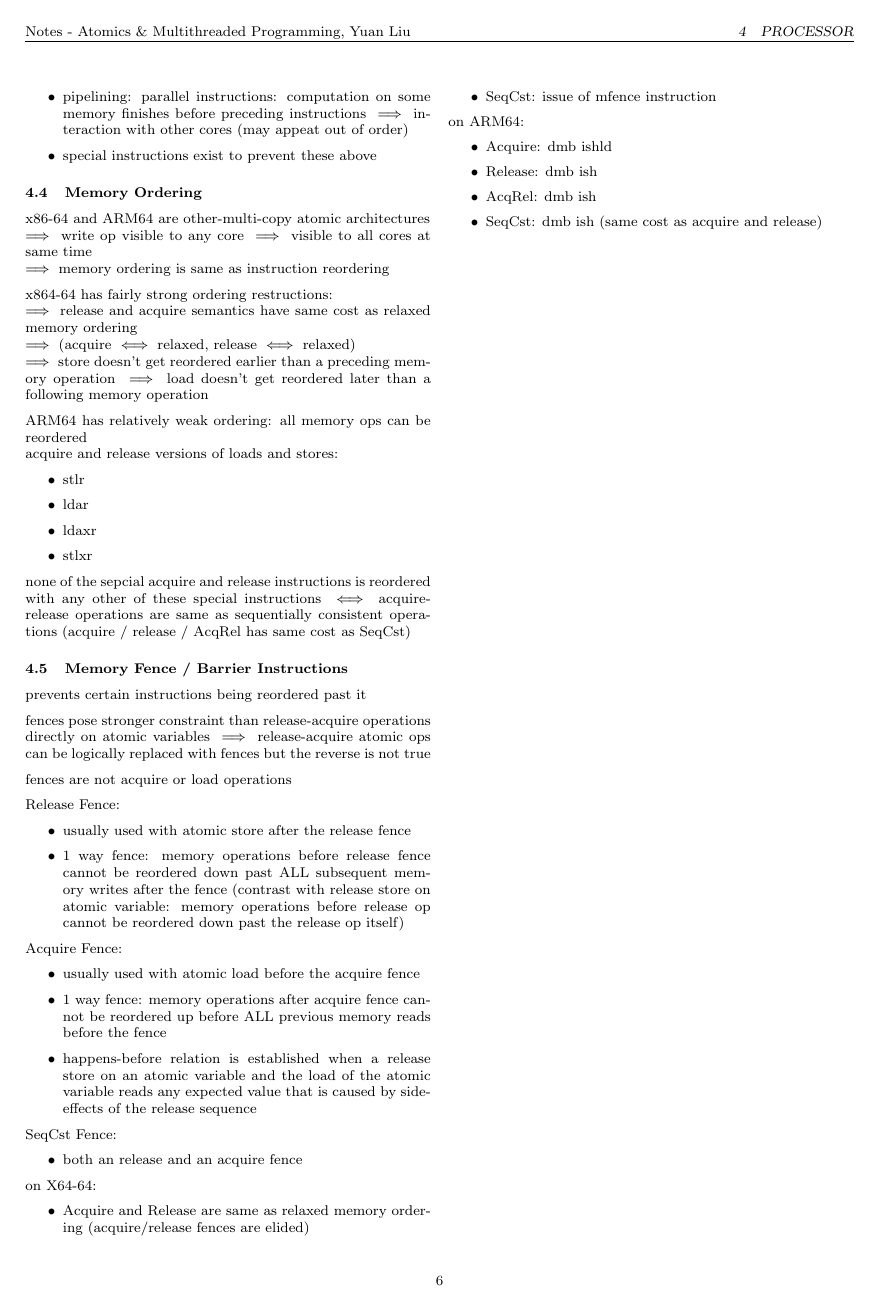
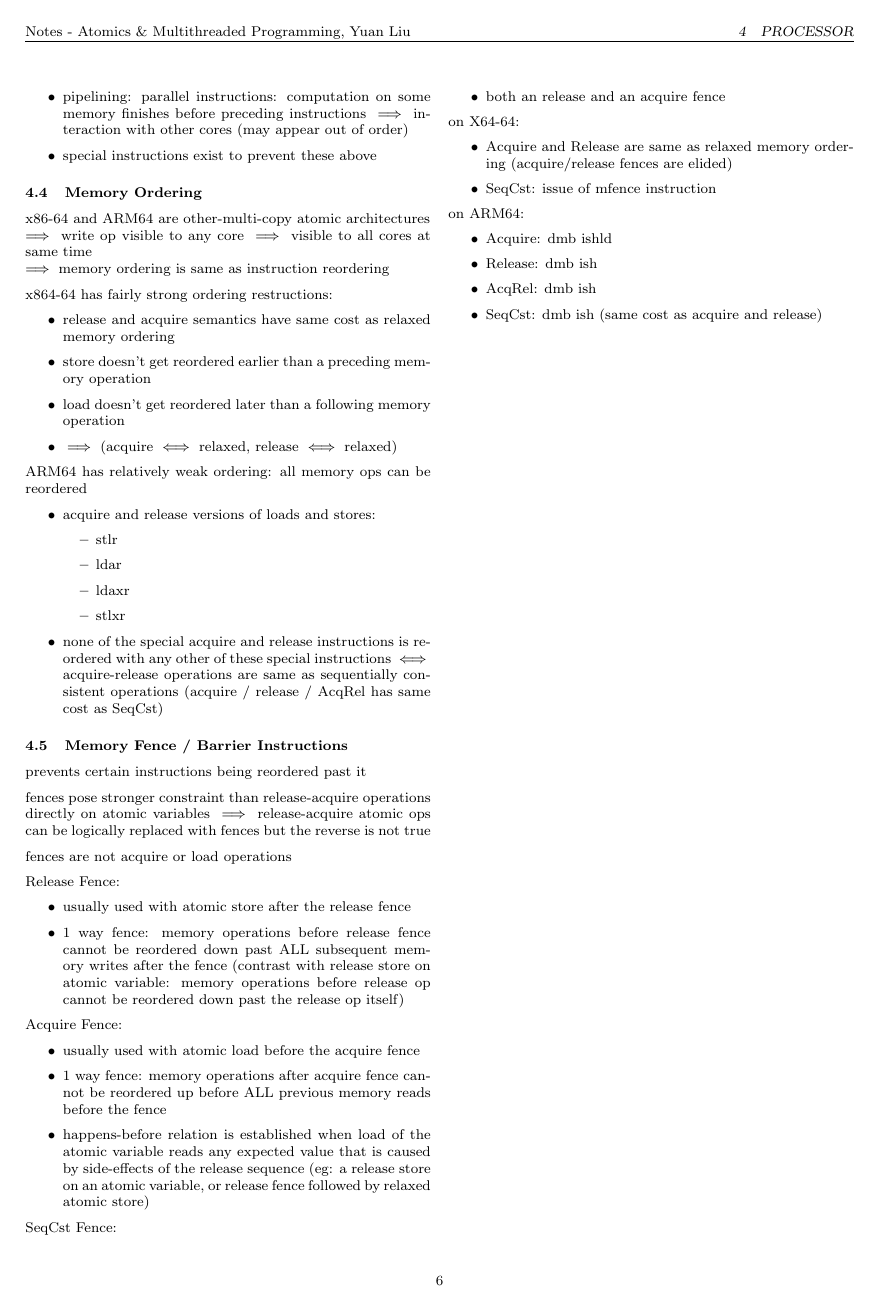
Before and after one commit to exbibyte/notes_atomics, a LaTeX document (notebook.tex): page 6 of 11. Compiled offline with pdfLaTeX.

Commit message:
format text, correct typos

```diff
--- a/notebook.tex
+++ b/notebook.tex
@@ -576,7 +577,7 @@ if p == ... {
     \item invalidation queues: invalidation requests (dropping cache line) queued for later processing\\
       $\implies$ inconsistency (outdated before they are dropped)\\
       $\implies$ visibility of write ops from other cores slightly delayed
-    \item pipelining: parallel instructions: computation on some memory finishes before preceding instructions $\implies$ interaction with other cores (may appeat out of order)
+    \item pipelining: parallel instructions: computation on some memory finishes before preceding instructions $\implies$ interaction with other cores (may appear out of order)
     \item special instructions exist to prevent these above
     \end{itemize}
 
@@ -585,25 +586,28 @@ if p == ... {
     $\implies$ write op visible to any core $\implies$ visible to all cores at same time\\
     $\implies$ memory ordering is same as instruction reordering
 
-    x864-64 has fairly strong ordering restructions:\\
-    $\implies$ release and acquire semantics have same cost as relaxed memory ordering\\
-    $\implies$ (acquire $\iff$ relaxed, release $\iff$ relaxed)\\
-    $\implies$ store doesn't get reordered earlier than a preceding memory operation
-    $\implies$ load doesn't get reordered later than a following memory operation
+    x864-64 has fairly strong ordering restructions:
+    \begin{itemize}
+    \item release and acquire semantics have same cost as relaxed memory ordering
+    \item store doesn't get reordered earlier than a preceding memory operation
+    \item load doesn't get reordered later than a following memory operation
+    \item $\implies$ (acquire $\iff$ relaxed, release $\iff$ relaxed)
+    \end{itemize}
 
-    ARM64 has relatively weak ordering: all memory ops can be reordered\\
-    acquire and release versions of loads and stores:
+    ARM64 has relatively weak ordering: all memory ops can be reordered
+    \begin{itemize}
+    \item acquire and release versions of loads and stores:
     \begin{itemize}
     \item stlr
     \item ldar
     \item ldaxr
     \item stlxr
     \end{itemize}
+    \item none of the special acquire and release instructions is reordered with any other of these special instructions
+    $\iff$ acquire-release operations are same as sequentially consistent operations (acquire / release / AcqRel has same cost as SeqCst)
+    \end{itemize}
 
-    none of the sepcial acquire and release instructions is reordered with any other of these special instructions
-    $\iff$ acquire-release operations are same as sequentially consistent operations (acquire / release / AcqRel has same cost as SeqCst)
-
-    \subsection{Memory Fence / Barrier Instructions}
+  \subsection{Memory Fence / Barrier Instructions}
 
     prevents certain instructions being reordered past it
 
@@ -621,7 +625,7 @@ if p == ... {
     \begin{itemize}
     \item usually used with atomic load before the acquire fence
     \item 1 way fence: memory operations after acquire fence cannot be reordered up before ALL previous memory reads before the fence
-    \item happens-before relation is established when a release store on an atomic variable and the load of the atomic variable reads any expected value that is caused by side-effects of the release sequence
+    \item happens-before relation is established when load of the atomic variable reads any expected value that is caused by side-effects of the release sequence (eg: a release store on an atomic variable, or release fence followed by relaxed atomic store)
     \end{itemize}
 
     SeqCst Fence:
```
Also changed, not shown: notebook.pdf, notebook.tex (7 more changed lines).
